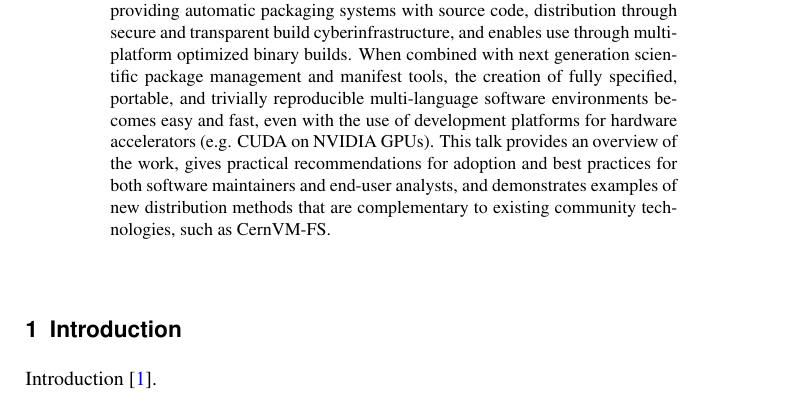
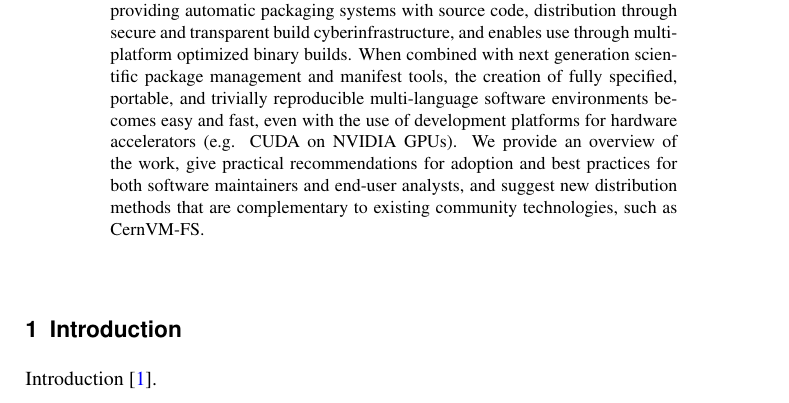
Before and after one commit to matthewfeickert-papers/chep-2026-proceedings-hep-packaging-coordination, a LaTeX document (chep_2026_proceedings.tex, which reads src/abstract.tex): part of page 1 of 3, cut so that both start at the same text. Compiled offline with pdfLaTeX.

Commit message:
Remove use of 'talk'

```diff
--- a/src/abstract.tex
+++ b/src/abstract.tex
@@ -6,4 +6,4 @@ Ongoing work is also supporting builds of LHCb experiment software and distribut
 
 This process significantly lowers technical barriers across tool development by providing automatic packaging systems with source code, distribution through secure and transparent build cyberinfrastructure, and enables use through multi-platform optimized binary builds.
 When combined with next generation scientific package management and manifest tools, the creation of fully specified, portable, and trivially reproducible multi-language software environments becomes easy and fast, even with the use of development platforms for hardware accelerators (e.g. CUDA on NVIDIA GPUs).
-This talk provides an overview of the work, gives practical recommendations for adoption and best practices for both software maintainers and end-user analysts, and demonstrates examples of new distribution methods that are complementary to existing community technologies, such as CernVM-FS.
+We provide an overview of the work, give practical recommendations for adoption and best practices for both software maintainers and end-user analysts, and suggest new distribution methods that are complementary to existing community technologies, such as CernVM-FS.
```
